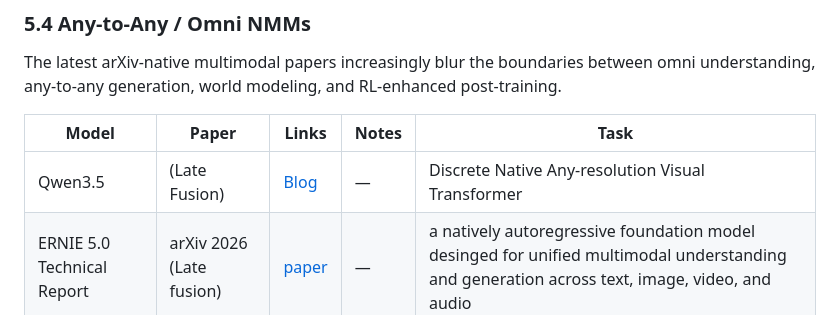
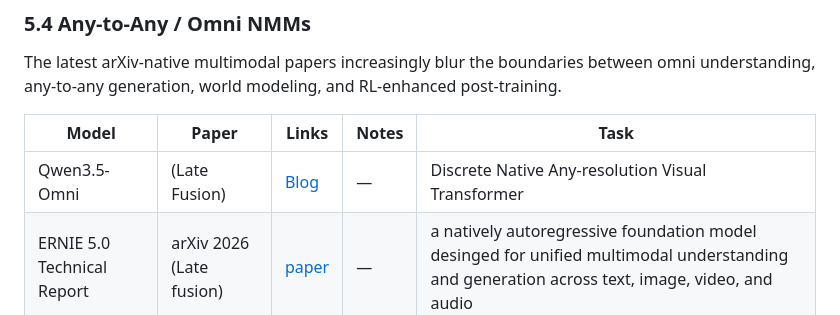
Before and after one commit to OpenEnvision/Awesome-Multimodal-Modeling, a Markdown page: README.md, the part around the change. Rendered like a GitHub page.

```diff
--- a/README.md
+++ b/README.md
@@ -730,7 +730,7 @@ The latest arXiv-native multimodal papers increasingly blur the boundaries betwe
 
 | Model | Paper | Links | Notes | Task |
 |---|---|---|---|---|
-| Qwen3.5 | (Late Fusion) | [Blog](https://qwen.ai/blog?id=qwen3.5) | — | Discrete Native Any-resolution Visual Transformer | vision-language understanding |
+| Qwen3.5-Omni | (Late Fusion) | [Blog](https://qwen.ai/blog?id=qwen3.5) | — | Discrete Native Any-resolution Visual Transformer | vision-language understanding, omni |
 | ERNIE 5.0 Technical Report | arXiv 2026 (Late fusion)| [paper](https://arxiv.org/pdf/2602.04705) | — | a natively autoregressive foundation model desinged for unified multimodal understanding and generation across text, image, video, and audio | vision-language understanding, omni |
 
 <p align="right"><a href="#awesome-multimodal-models">Back to Top</a></p>
```
